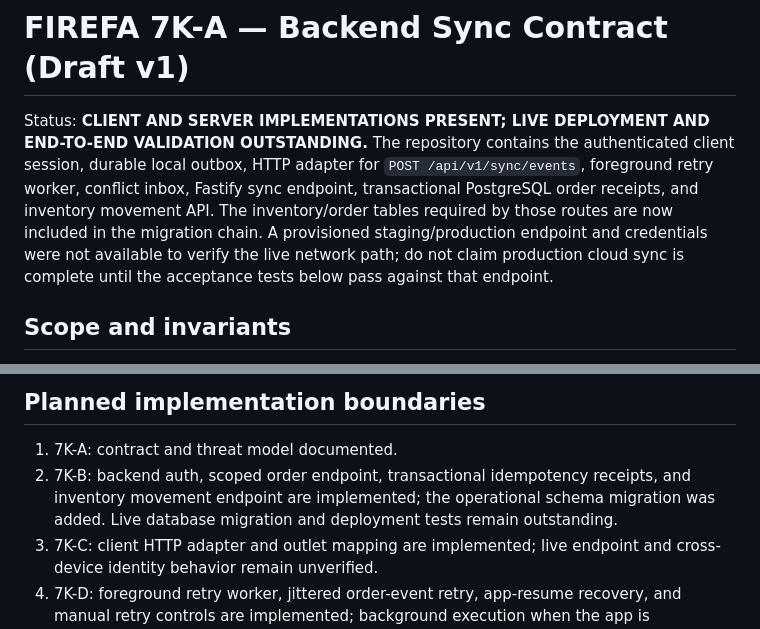
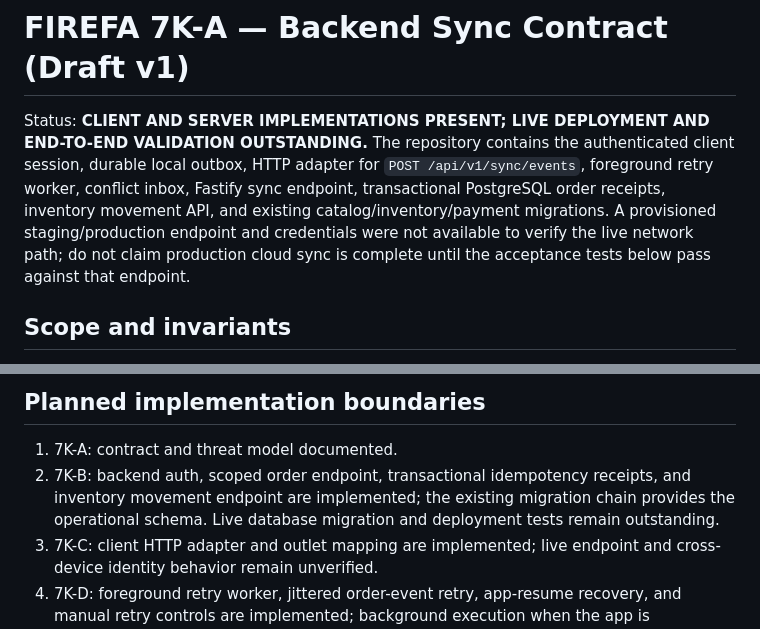
Before and after one commit to firefa123/FIREFA-9580220, a Markdown page: docs/architecture/7k-a-backend-sync-contract.md, 2 parts joined by grey strips. Drawn GitHub-style.

Commit message:
Keep sync contract aligned with the existing backend migration chain

```diff
--- a/docs/architecture/7k-a-backend-sync-contract.md
+++ b/docs/architecture/7k-a-backend-sync-contract.md
@@ -1,6 +1,6 @@
 # FIREFA 7K-A — Backend Sync Contract (Draft v1)
 
-Status: **CLIENT AND SERVER IMPLEMENTATIONS PRESENT; LIVE DEPLOYMENT AND END-TO-END VALIDATION OUTSTANDING.** The repository contains the authenticated client session, durable local outbox, HTTP adapter for `POST /api/v1/sync/events`, foreground retry worker, conflict inbox, Fastify sync endpoint, transactional PostgreSQL order receipts, and inventory movement API. The inventory/order tables required by those routes are now included in the migration chain. A provisioned staging/production endpoint and credentials were not available to verify the live network path; do not claim production cloud sync is complete until the acceptance tests below pass against that endpoint.
+Status: **CLIENT AND SERVER IMPLEMENTATIONS PRESENT; LIVE DEPLOYMENT AND END-TO-END VALIDATION OUTSTANDING.** The repository contains the authenticated client session, durable local outbox, HTTP adapter for `POST /api/v1/sync/events`, foreground retry worker, conflict inbox, Fastify sync endpoint, transactional PostgreSQL order receipts, inventory movement API, and existing catalog/inventory/payment migrations. A provisioned staging/production endpoint and credentials were not available to verify the live network path; do not claim production cloud sync is complete until the acceptance tests below pass against that endpoint.
 
 ## Scope and invariants
 
@@ -112,7 +112,7 @@ Existing client order IDs are display/local IDs, not global IDs. Before multi-de
 ## Planned implementation boundaries
 
 1. 7K-A: contract and threat model documented.
-2. 7K-B: backend auth, scoped order endpoint, transactional idempotency receipts, and inventory movement endpoint are implemented; the operational schema migration was added. Live database migration and deployment tests remain outstanding.
+2. 7K-B: backend auth, scoped order endpoint, transactional idempotency receipts, and inventory movement endpoint are implemented; the existing migration chain provides the operational schema. Live database migration and deployment tests remain outstanding.
 3. 7K-C: client HTTP adapter and outlet mapping are implemented; live endpoint and cross-device identity behavior remain unverified.
 4. 7K-D: foreground retry worker, jittered order-event retry, app-resume recovery, and manual retry controls are implemented; background execution when the app is terminated is not guaranteed.
 5. 7K-E: **outstanding** — run cross-device, crash/restart, conflict, payment, and tenant-isolation tests against a real staging backend.
```
